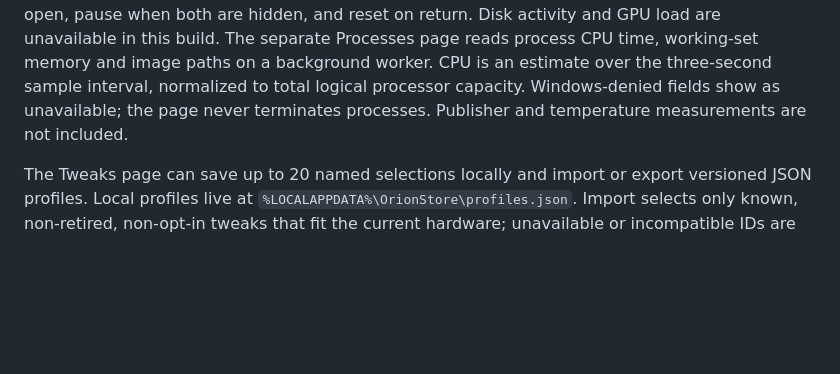
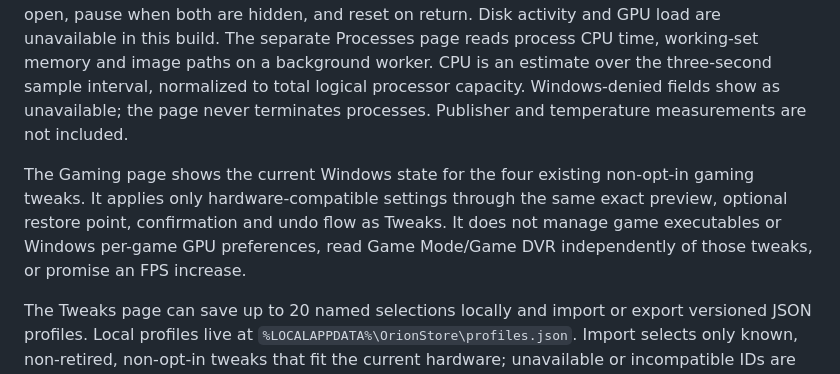
Before and after one commit to bliper2/optimaxer, a Markdown page: desktop/README.md, the part around the change. Drawn GitHub-style; blank space fills up the shorter version.

Commit message:
feat(desktop): add reversible Gaming workspace

```diff
--- a/desktop/README.md
+++ b/desktop/README.md
@@ -67,6 +67,8 @@ When a tweak batch changes a setting that needs a Windows restart, Optimaxer sav
 
 The Performance page plots CPU, memory and aggregate receive/send byte rates for active non-loopback Windows adapters. Virtual adapters may be included, so the network readings describe adapter traffic and do not measure internet throughput. If Windows cannot return counters, the page reports them unavailable. Charts sample once per second while Overview or Performance is open, pause when both are hidden, and reset on return. Disk activity and GPU load are unavailable in this build. The separate Processes page reads process CPU time, working-set memory and image paths on a background worker. CPU is an estimate over the three-second sample interval, normalized to total logical processor capacity. Windows-denied fields show as unavailable; the page never terminates processes. Publisher and temperature measurements are not included.
 
+The Gaming page shows the current Windows state for the four existing non-opt-in gaming tweaks. It applies only hardware-compatible settings through the same exact preview, optional restore point, confirmation and undo flow as Tweaks. It does not manage game executables or Windows per-game GPU preferences, read Game Mode/Game DVR independently of those tweaks, or promise an FPS increase.
+
 The Tweaks page can save up to 20 named selections locally and import or export versioned JSON profiles. Local profiles live at `%LOCALAPPDATA%\OrionStore\profiles.json`. Import selects only known, non-retired, non-opt-in tweaks that fit the current hardware; unavailable or incompatible IDs are skipped with a count. Import never applies changes. Applying a selected profile still requires administrator access, an exact preview and confirmation. Profiles contain tweak IDs only, not Windows settings or backup data. See the [profile format and import rules](../docs/profile-format.md).
 
 Settings can import/export a versioned appearance preset containing theme mode, control style, palette, custom accent and reduced-motion preference. Import validates the file and updates only those appearance fields; it does not change Windows settings or other application preferences. The schema and validation are implemented in `src/appearance.rs`.
```
Also changed, not shown: docs/edition-comparison.md (+3 -3 lines), docs/verification.md (+1 -1 lines), docs/screenshots/desktop-gaming.png (added), 3 other files.
